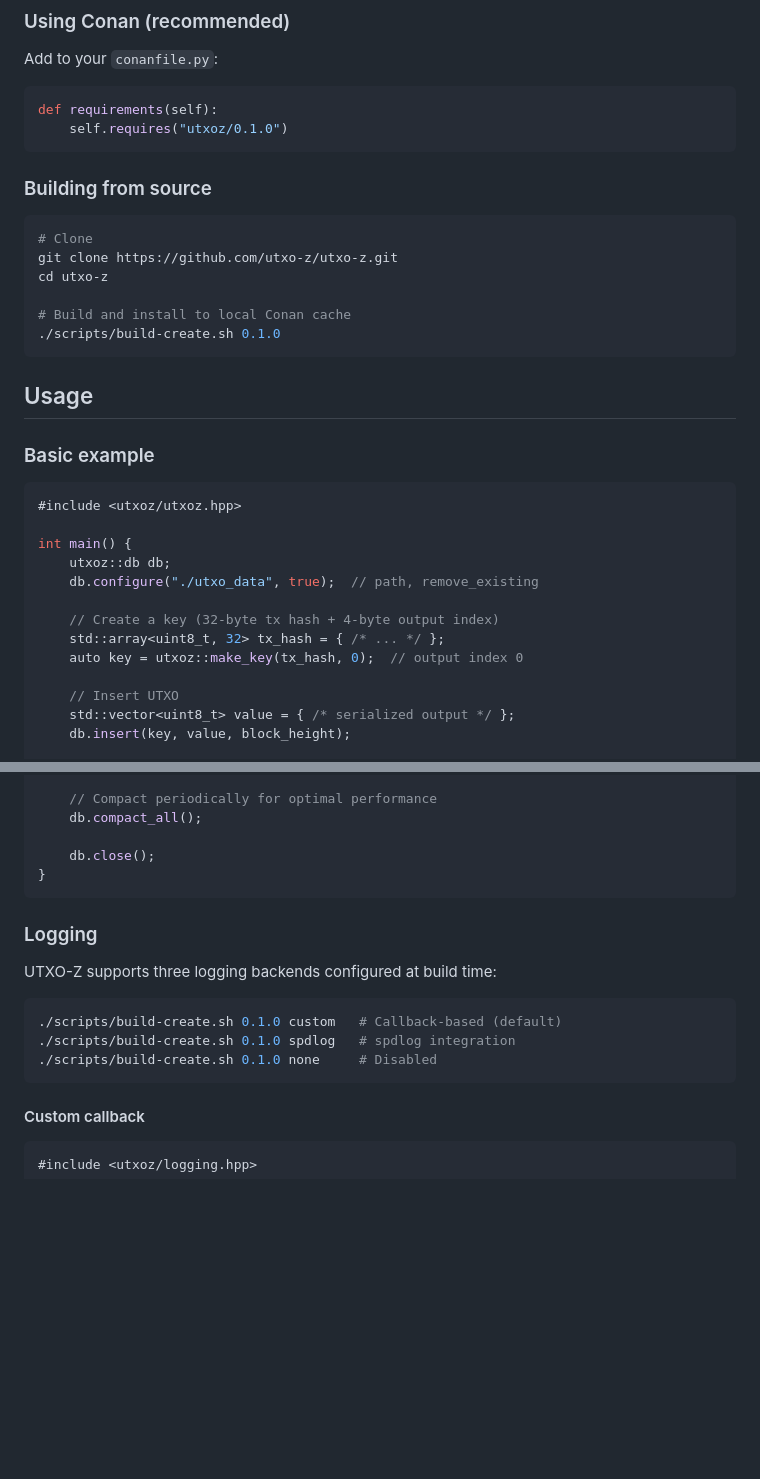
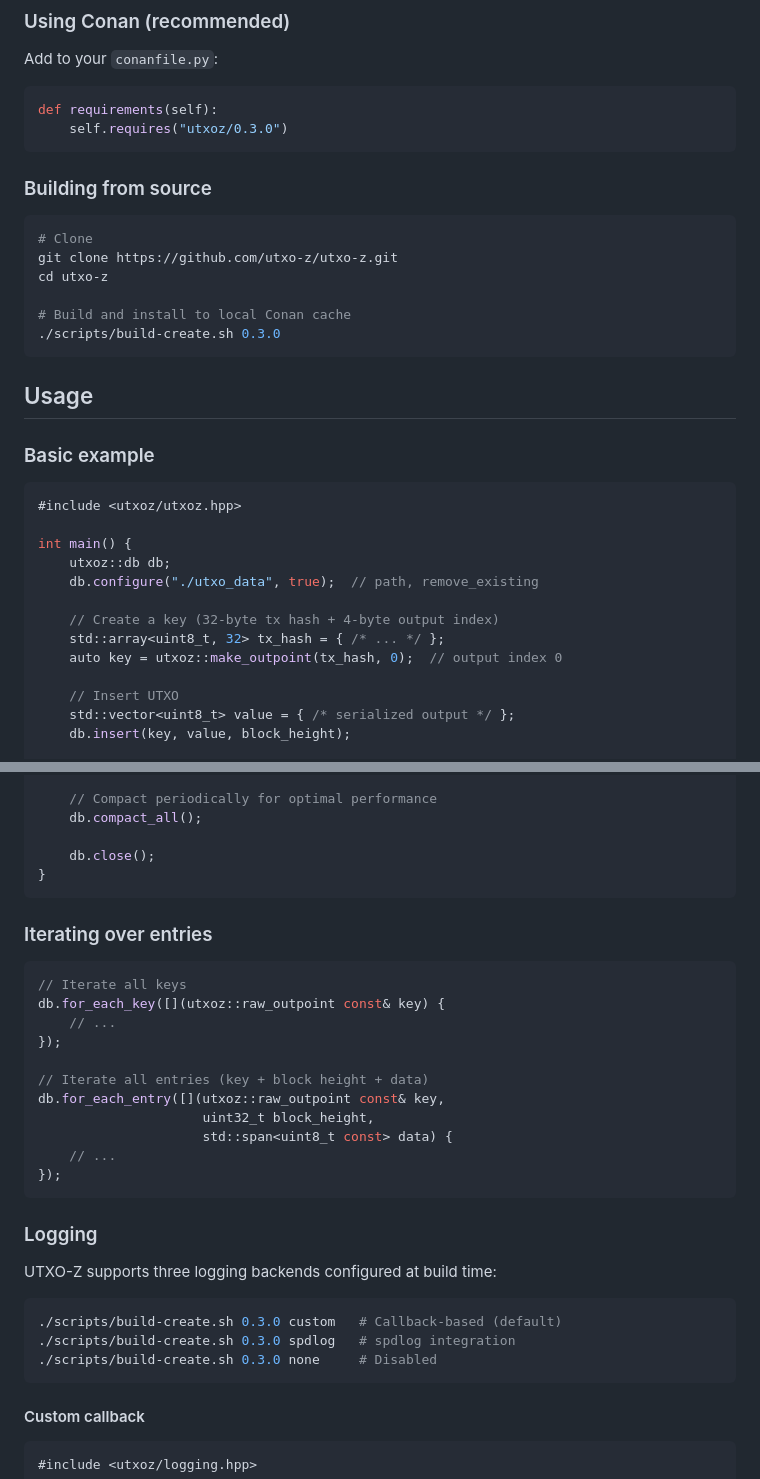
Before and after one commit to utxo-z/utxo-z, a Markdown page: README.md, 2 parts joined by grey strips. Drawn GitHub-style; blank space fills up the shorter version.

````diff
--- a/README.md
+++ b/README.md
@@ -30,7 +30,7 @@ Add to your `conanfile.py`:
 
 ```python
 def requirements(self):
-    self.requires("utxoz/0.1.0")
+    self.requires("utxoz/0.3.0")
 ```
 
 ### Building from source
@@ -41,7 +41,7 @@ git clone https://github.com/utxo-z/utxo-z.git
 cd utxo-z
 
 # Build and install to local Conan cache
-./scripts/build-create.sh 0.1.0
+./scripts/build-create.sh 0.3.0
 ```
 
 ## Usage
@@ -57,7 +57,7 @@ int main() {
 
     // Create a key (32-byte tx hash + 4-byte output index)
     std::array<uint8_t, 32> tx_hash = { /* ... */ };
-    auto key = utxoz::make_key(tx_hash, 0);  // output index 0
+    auto key = utxoz::make_outpoint(tx_hash, 0);  // output index 0
 
     // Insert UTXO
     std::vector<uint8_t> value = { /* serialized output */ };
@@ -86,14 +86,30 @@ int main() {
 }
 ```
 
+### Iterating over entries
+
+```cpp
+// Iterate all keys
+db.for_each_key([](utxoz::raw_outpoint const& key) {
+    // ...
+});
+
+// Iterate all entries (key + block height + data)
+db.for_each_entry([](utxoz::raw_outpoint const& key,
+                     uint32_t block_height,
+                     std::span<uint8_t const> data) {
+    // ...
+});
+```
+
 ### Logging
 
 UTXO-Z supports three logging backends configured at build time:
 
 ```bash
-./scripts/build-create.sh 0.1.0 custom   # Callback-based (default)
-./scripts/build-create.sh 0.1.0 spdlog   # spdlog integration
-./scripts/build-create.sh 0.1.0 none     # Disabled
+./scripts/build-create.sh 0.3.0 custom   # Callback-based (default)
+./scripts/build-create.sh 0.3.0 spdlog   # spdlog integration
+./scripts/build-create.sh 0.3.0 none     # Disabled
 ```
 
 #### Custom callback
````
Also changed, not shown: other parts of README.md (+32 -4 lines).
